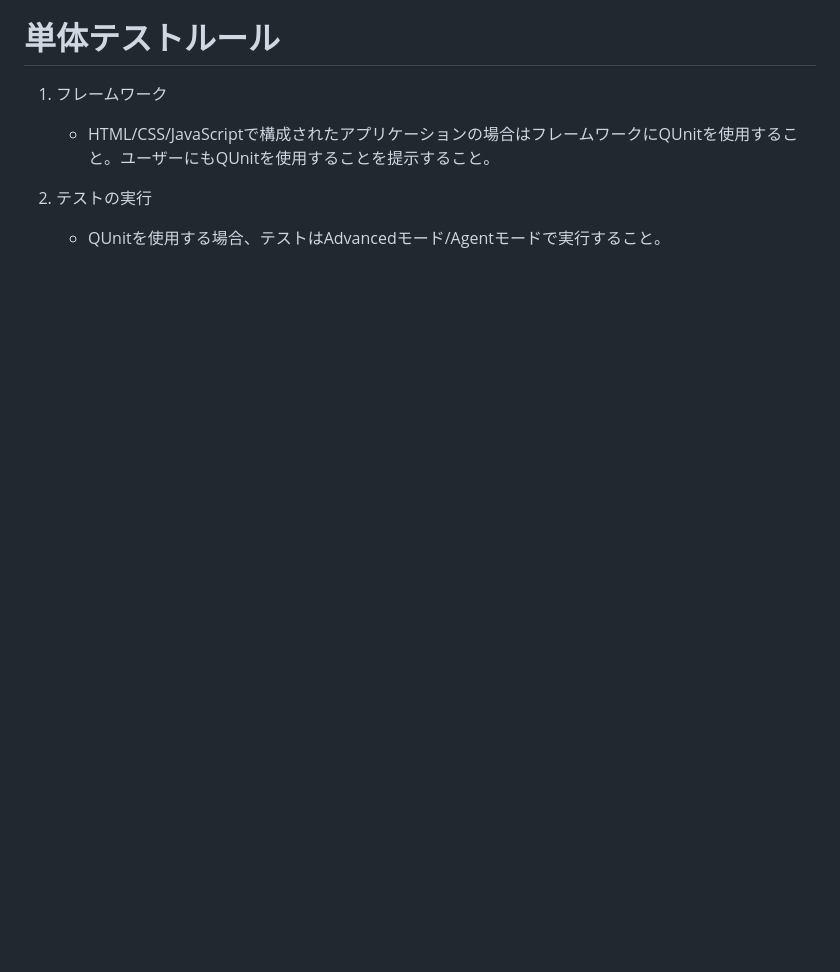
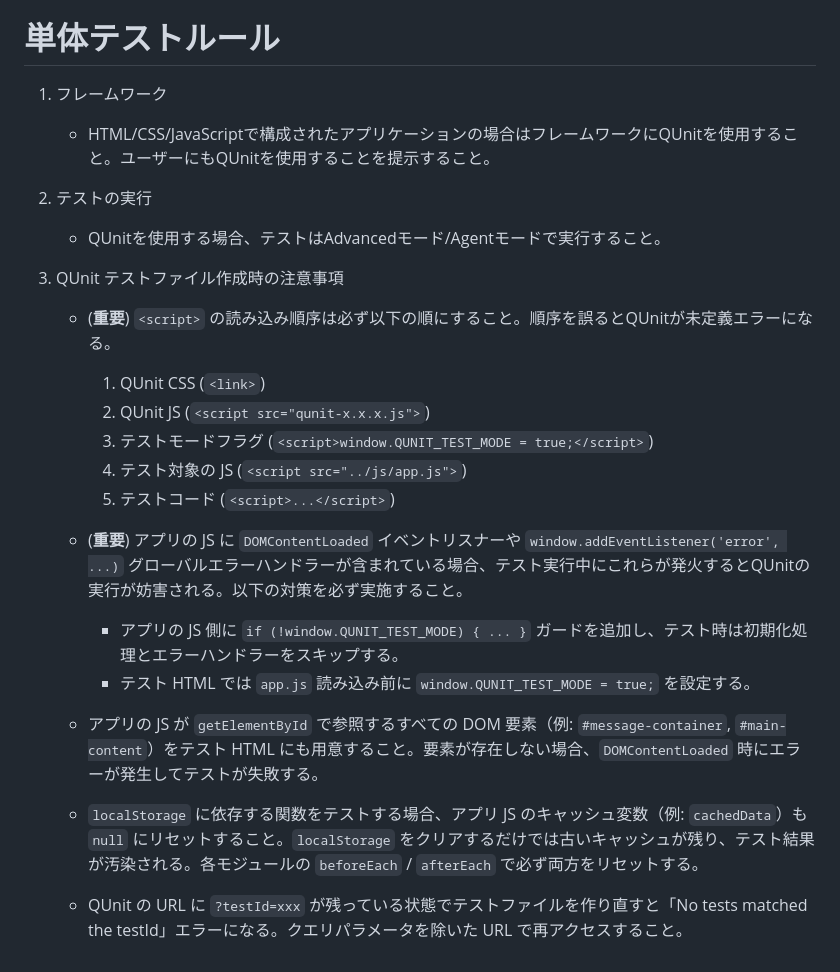
Before and after one commit to skoibuchi/bob-handson-app-java-todo-application-html, a Markdown page: .bob/rules/rule.md, the part around the change. Drawn GitHub-style; blank space fills up the shorter version.

Commit message:
update about test

```diff
--- a/.bob/rules/rule.md
+++ b/.bob/rules/rule.md
@@ -49,3 +49,21 @@
 
 2. テストの実行
     - QUnitを使用する場合、テストはAdvancedモード/Agentモードで実行すること。
+
+3. QUnit テストファイル作成時の注意事項
+    - (**重要**) `<script>` の読み込み順序は必ず以下の順にすること。順序を誤るとQUnitが未定義エラーになる。
+        1. QUnit CSS (`<link>`)
+        2. QUnit JS (`<script src="qunit-x.x.x.js">`)
+        3. テストモードフラグ (`<script>window.QUNIT_TEST_MODE = true;</script>`)
+        4. テスト対象の JS (`<script src="../js/app.js">`)
+        5. テストコード (`<script>...</script>`)
+
+    - (**重要**) アプリの JS に `DOMContentLoaded` イベントリスナーや `window.addEventListener('error', ...)` グローバルエラーハンドラーが含まれている場合、テスト実行中にこれらが発火するとQUnitの実行が妨害される。以下の対策を必ず実施すること。
+        - アプリの JS 側に `if (!window.QUNIT_TEST_MODE) { ... }` ガードを追加し、テスト時は初期化処理とエラーハンドラーをスキップする。
+        - テスト HTML では `app.js` 読み込み前に `window.QUNIT_TEST_MODE = true;` を設定する。
+
+    - アプリの JS が `getElementById` で参照するすべての DOM 要素（例: `#message-container`, `#main-content`）をテスト HTML にも用意すること。要素が存在しない場合、`DOMContentLoaded` 時にエラーが発生してテストが失敗する。
+
+    - `localStorage` に依存する関数をテストする場合、アプリ JS のキャッシュ変数（例: `cachedData`）も `null` にリセットすること。`localStorage` をクリアするだけでは古いキャッシュが残り、テスト結果が汚染される。各モジュールの `beforeEach` / `afterEach` で必ず両方をリセットする。
+
+    - QUnit の URL に `?testId=xxx` が残っている状態でテストファイルを作り直すと「No tests matched the testId」エラーになる。クエリパラメータを除いた URL で再アクセスすること。
```
